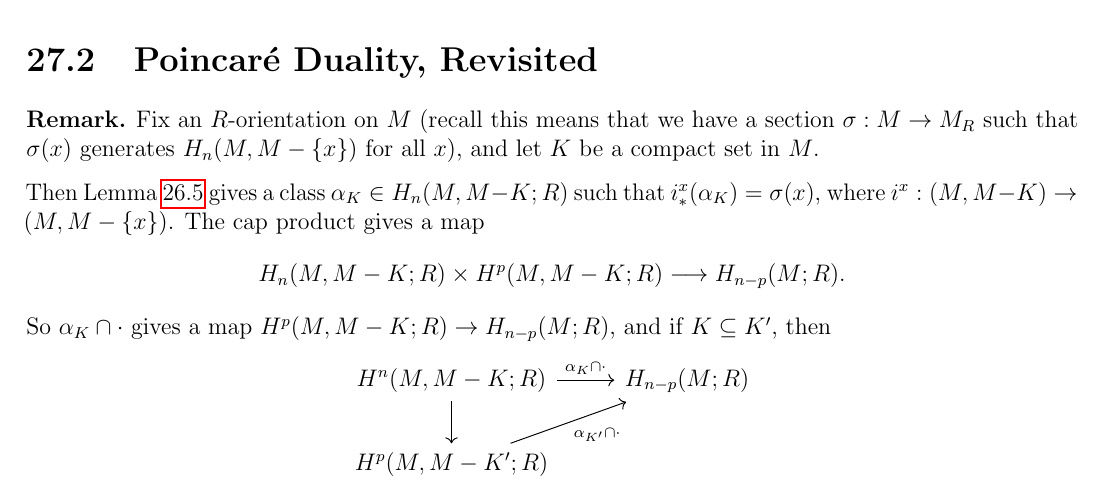
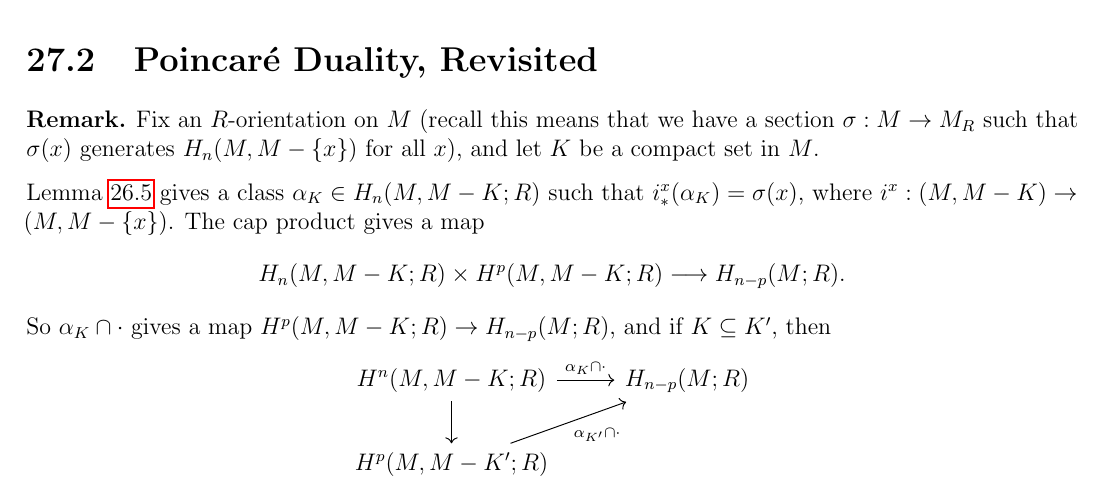
Before and after one commit to TheToasterMonster/gt-math6441-notes, a LaTeX thesis (master.tex, which reads lectures/lecture27.tex): part of page 100 of 103, cut so that both start at the same text. Compiled offline with pdfLaTeX.

Commit message:
changed some wording in lecture 27

```diff
--- a/lectures/lecture27.tex
+++ b/lectures/lecture27.tex
@@ -44,7 +44,7 @@
   $x$), and let $K$ be a compact
   set in $M$.
 
-  Then Lemma \ref{lem:direct-limit}
+  Lemma \ref{lem:direct-limit}
   gives a class $\alpha_K \in H_n(M, M - K; R)$
   such that $i^x_*(\alpha_K) = \sigma(x)$,
   where $i^x : (M, M - K) \to (M, M - \{x\})$. The cap product gives
```
Also changed, not shown: master.pdf.
